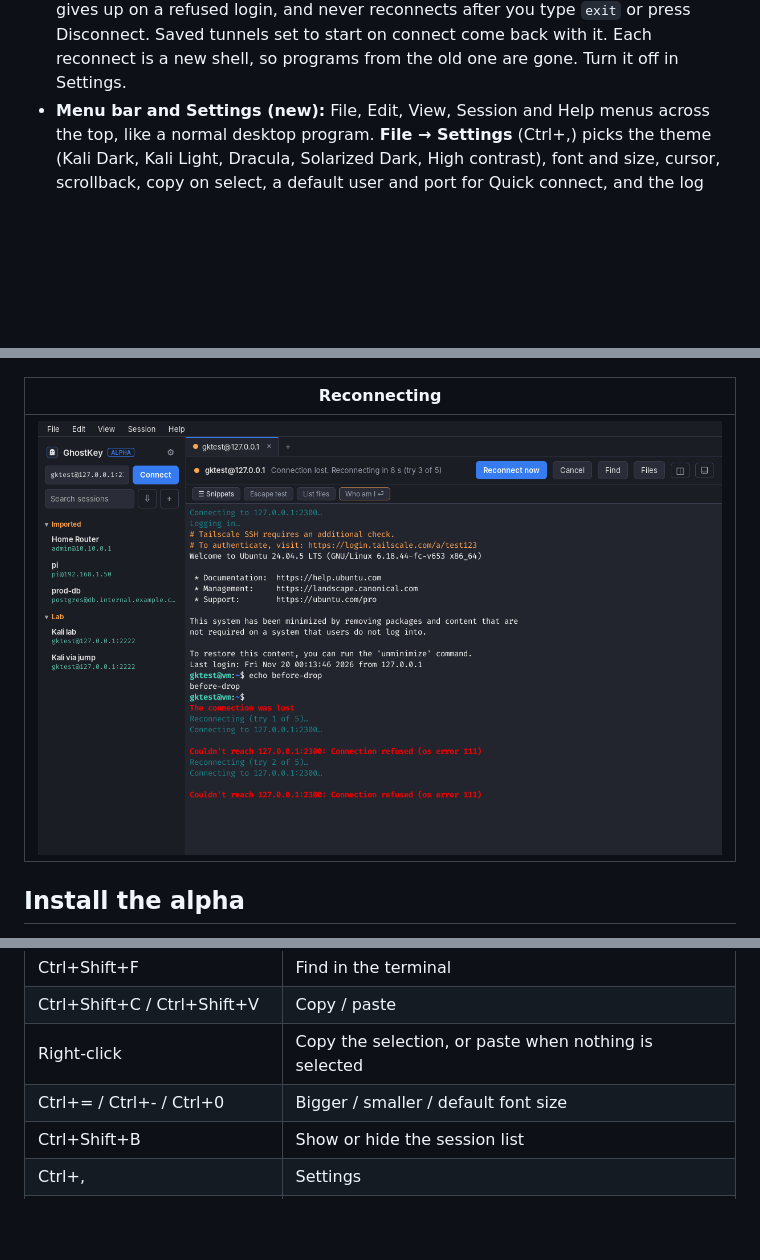
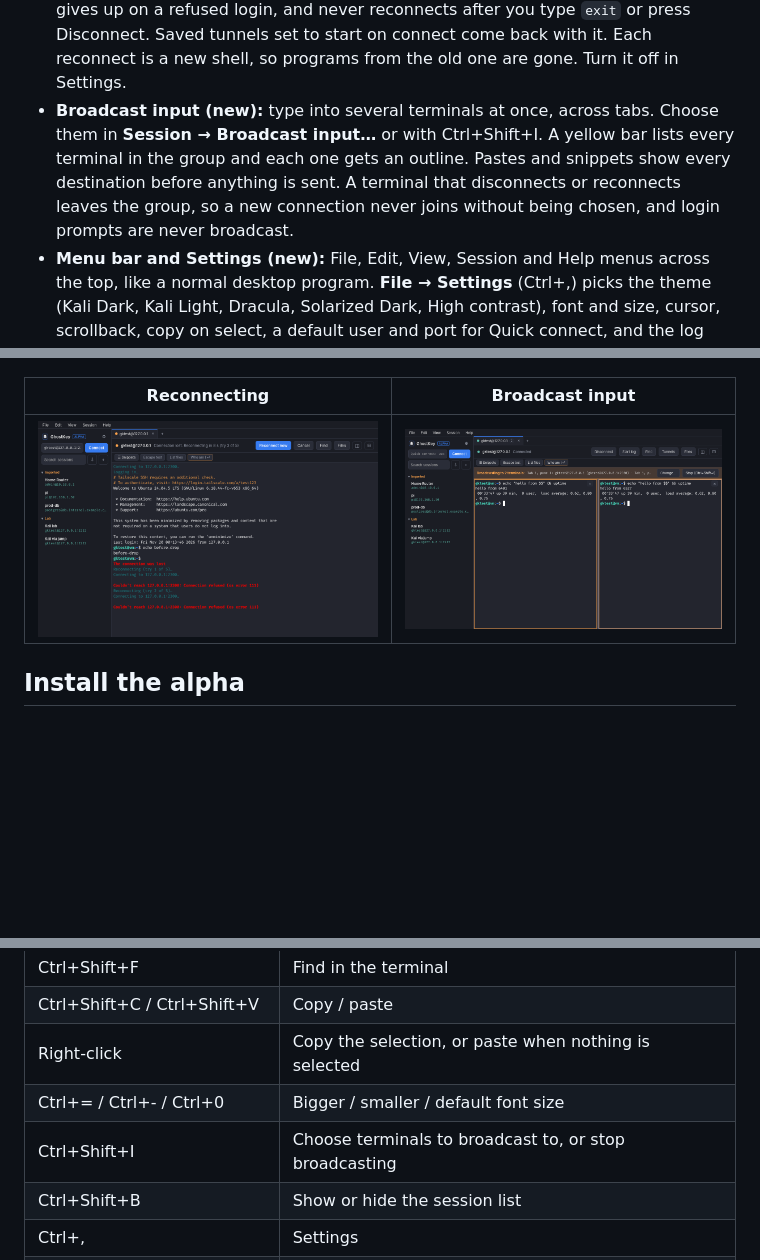
Before and after one commit to Anon0ne/GhostKey, a Markdown page: README.md, 3 parts joined by grey strips. Rendered like a GitHub page; pictures changed too: docs/screenshots/broadcast.png (added); blank space fills up the shorter version.

```diff
--- a/README.md
+++ b/README.md
@@ -20,6 +20,7 @@ A modern SSH client for Windows and Linux that looks like the Kali Linux termina
 - **Tunnels and jump hosts (new):** save port forwards with a session: local (`-L`), remote (`-R`), and SOCKS proxies (`-D`). You can type them the OpenSSH way, such as `-L 8080:db:5432`. They start when the session connects, listen on 127.0.0.1 unless you explicitly allow other computers, and stop when it disconnects. **Tunnels** in the toolbar shows each tunnel's address, open connections and errors (such as a port already in use), and lets you stop, retry, or add a temporary one. A session can also connect through another saved session as a jump host, like `ssh -J`. Each server's host key is checked and each asks for its own login.
 - **Session logging (new in 0.2):** save what a session prints to a timestamped text file, with colors removed. Start and stop it from the toolbar, or set a saved session to log automatically. Choose the folder in Settings.
 - **Reconnects on its own (new):** when a connection drops (Wi-Fi changes, the server reboots, the computer wakes from sleep), GhostKey says so in the terminal and tries again after 2, 4, 8, 16 and 30 seconds. The toolbar shows the countdown with **Reconnect now** and **Cancel**. It asks for a password again if one isn't saved, gives up on a refused login, and never reconnects after you type `exit` or press Disconnect. Saved tunnels set to start on connect come back with it. Each reconnect is a new shell, so programs from the old one are gone. Turn it off in Settings.
+- **Broadcast input (new):** type into several terminals at once, across tabs. Choose them in **Session → Broadcast input…** or with Ctrl+Shift+I. A yellow bar lists every terminal in the group and each one gets an outline. Pastes and snippets show every destination before anything is sent. A terminal that disconnects or reconnects leaves the group, so a new connection never joins without being chosen, and login prompts are never broadcast.
 - **Menu bar and Settings (new):** File, Edit, View, Session and Help menus across the top, like a normal desktop program. **File → Settings** (Ctrl+,) picks the theme (Kali Dark, Kali Light, Dracula, Solarized Dark, High contrast), font and size, cursor, scrollback, copy on select, a default user and port for Quick connect, and the log folder. Changes show as you make them, and Cancel puts them back. **View** hides the session list (Ctrl+Shift+B) or the snippet bar.
 
 | Tailscale sign-in | New host key | Session editor |
@@ -34,9 +35,9 @@ A modern SSH client for Windows and Linux that looks like the Kali Linux termina
 | --- | --- | --- |
 | ![Live tunnels with one port already in use](docs/screenshots/tunnels.png) | ![Settings](docs/screenshots/settings.png) | ![File menu](docs/screenshots/menu-bar.png) |
 
-| Reconnecting |
-| --- |
-| ![Reconnecting after the connection dropped](docs/screenshots/reconnect.png) |
+| Reconnecting | Broadcast input |
+| --- | --- |
+| ![Reconnecting after the connection dropped](docs/screenshots/reconnect.png) | ![One command typed into two terminals](docs/screenshots/broadcast.png) |
 
 ## Install the alpha
 
@@ -65,6 +66,7 @@ Tagged releases (`v0.2.0` and so on) are published as draft pre-releases on the
 | Ctrl+Shift+C / Ctrl+Shift+V | Copy / paste |
 | Right-click | Copy the selection, or paste when nothing is selected |
 | Ctrl+= / Ctrl+- / Ctrl+0 | Bigger / smaller / default font size |
+| Ctrl+Shift+I | Choose terminals to broadcast to, or stop broadcasting |
 | Ctrl+Shift+B | Show or hide the session list |
 | Ctrl+, | Settings |
 | F10 | Open the menu bar (when focus isn't in the terminal, since htop and mc use F10) |
```
Also changed, not shown: docs/FEATURE_ROADMAP.md (+9 -1 lines), 7 other files.
